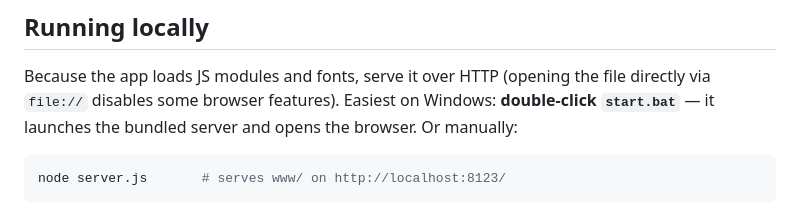
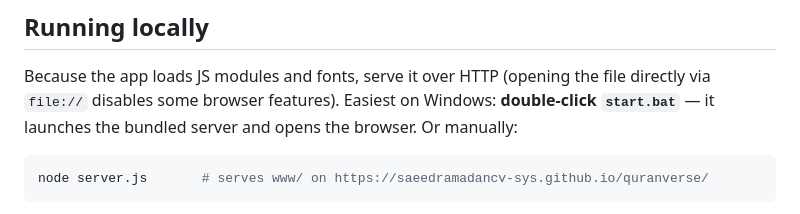
Before and after one commit to saeedramadancv-sys/quranverse, a Markdown page: README.md, the part around one of its changes. Rendered like a GitHub page.

````diff
--- a/README.md
+++ b/README.md
@@ -117,6 +117,6 @@ file directly via `file://` disables some browser features). Easiest on Windows:
 browser. Or manually:
 
 ```bash
-node server.js       # serves www/ on http://localhost:8123/
+node server.js       # serves www/ on https://saeedramadancv-sys.github.io/quranverse/
 ```
 
````
Also changed, not shown: other parts of README.md (+1 -1 lines).
